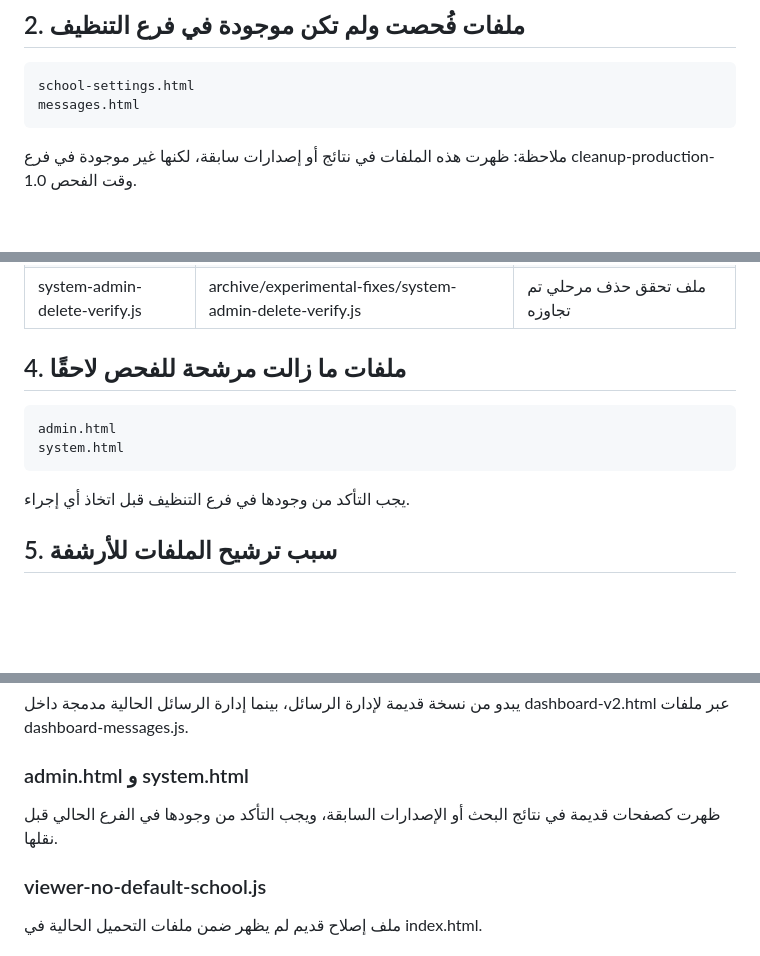
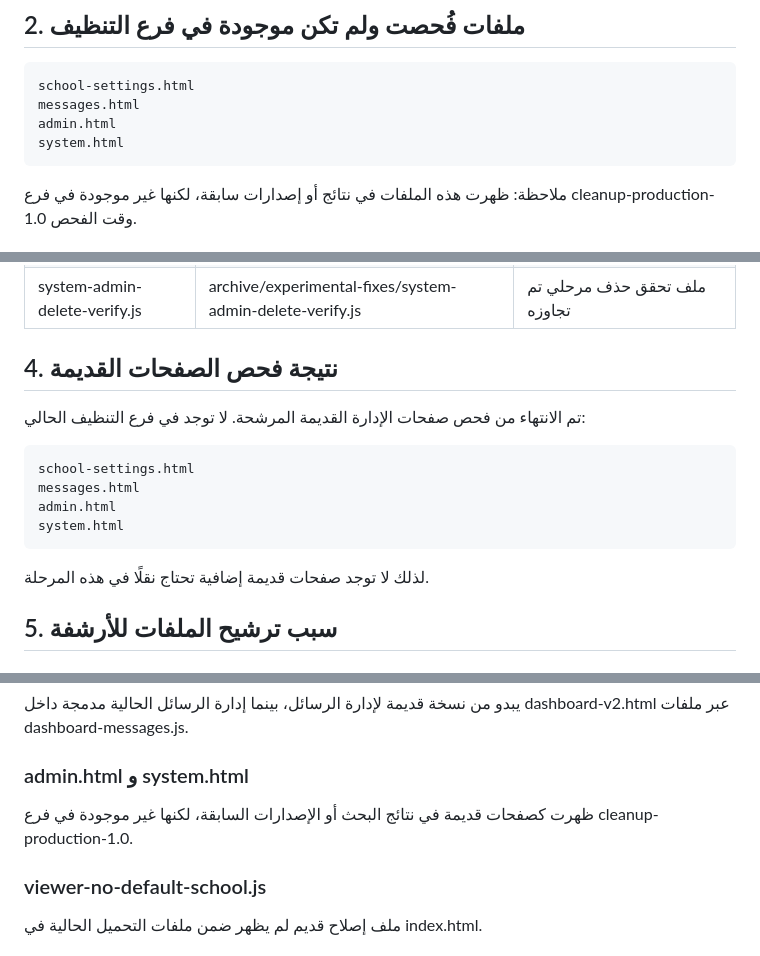
Before and after one commit to ma1980jid/school-timer, a Markdown page: docs/FILE_INVENTORY_PHASE_1.md, 3 parts joined by grey strips. GitHub-like rendering; blank space fills up the shorter version.

Commit message:
Update inventory after old pages check

````diff
--- a/docs/FILE_INVENTORY_PHASE_1.md
+++ b/docs/FILE_INVENTORY_PHASE_1.md
@@ -80,6 +80,8 @@ docs/PRODUCTION_1.0_CLEANUP_PLAN.md
 ```text
 school-settings.html
 messages.html
+admin.html
+system.html
 ```
 
 ملاحظة: ظهرت هذه الملفات في نتائج أو إصدارات سابقة، لكنها غير موجودة في فرع cleanup-production-1.0 وقت الفحص.
@@ -100,14 +102,18 @@ archive/experimental-fixes/
 | system-admin-delete-school.js | archive/experimental-fixes/system-admin-delete-school.js | ملف حذف مرحلي تم تجاوزه |
 | system-admin-delete-verify.js | archive/experimental-fixes/system-admin-delete-verify.js | ملف تحقق حذف مرحلي تم تجاوزه |
 
-## 4. ملفات ما زالت مرشحة للفحص لاحقًا
+## 4. نتيجة فحص الصفحات القديمة
+
+تم الانتهاء من فحص صفحات الإدارة القديمة المرشحة. لا توجد في فرع التنظيف الحالي:
 
 ```text
+school-settings.html
+messages.html
 admin.html
 system.html
 ```
 
-يجب التأكد من وجودها في فرع التنظيف قبل اتخاذ أي إجراء.
+لذلك لا توجد صفحات قديمة إضافية تحتاج نقلًا في هذه المرحلة.
 
 ## 5. سبب ترشيح الملفات للأرشفة
 
@@ -121,7 +127,7 @@ system.html
 
 ### admin.html و system.html
 
-ظهرت كصفحات قديمة في نتائج البحث أو الإصدارات السابقة، ويجب التأكد من وجودها في الفرع الحالي قبل نقلها.
+ظهرت كصفحات قديمة في نتائج البحث أو الإصدارات السابقة، لكنها غير موجودة في فرع cleanup-production-1.0.
 
 ### viewer-no-default-school.js
 
````
Also changed, not shown: other parts of docs/FILE_INVENTORY_PHASE_1.md (+1 -1 lines).
